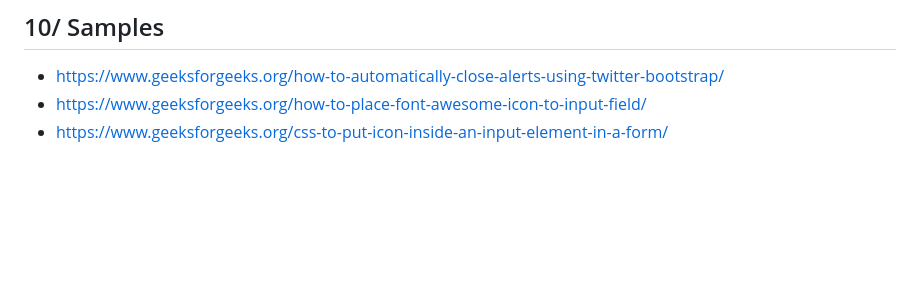
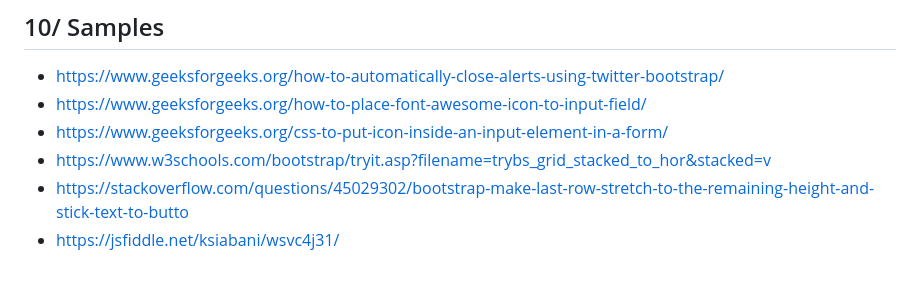
Before and after one commit to gtechsltn/HTML_CSS_JavaScript_Jquery_Bootstrap, a Markdown page: README.md, the part around the change. Drawn GitHub-style; blank space fills up the shorter version.

```diff
--- a/README.md
+++ b/README.md
@@ -179,3 +179,6 @@ SET physicalPath: D:\gtechsltn\HTML_CSS_JavaScript_Jquery_Bootstrap\src
 + https://www.geeksforgeeks.org/how-to-automatically-close-alerts-using-twitter-bootstrap/
 + https://www.geeksforgeeks.org/how-to-place-font-awesome-icon-to-input-field/
 + https://www.geeksforgeeks.org/css-to-put-icon-inside-an-input-element-in-a-form/
++ https://www.w3schools.com/bootstrap/tryit.asp?filename=trybs_grid_stacked_to_hor&stacked=v
++ https://stackoverflow.com/questions/45029302/bootstrap-make-last-row-stretch-to-the-remaining-height-and-stick-text-to-butto
++ https://jsfiddle.net/ksiabani/wsvc4j31/
```
